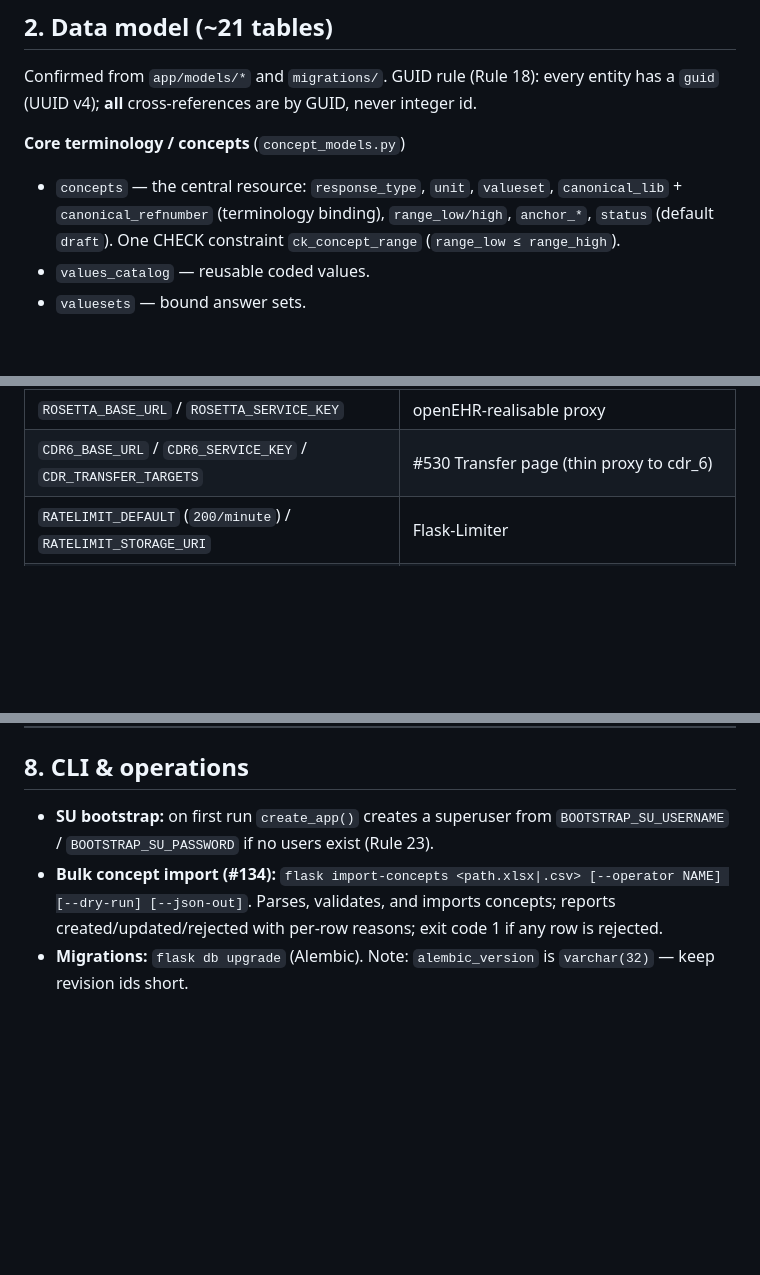
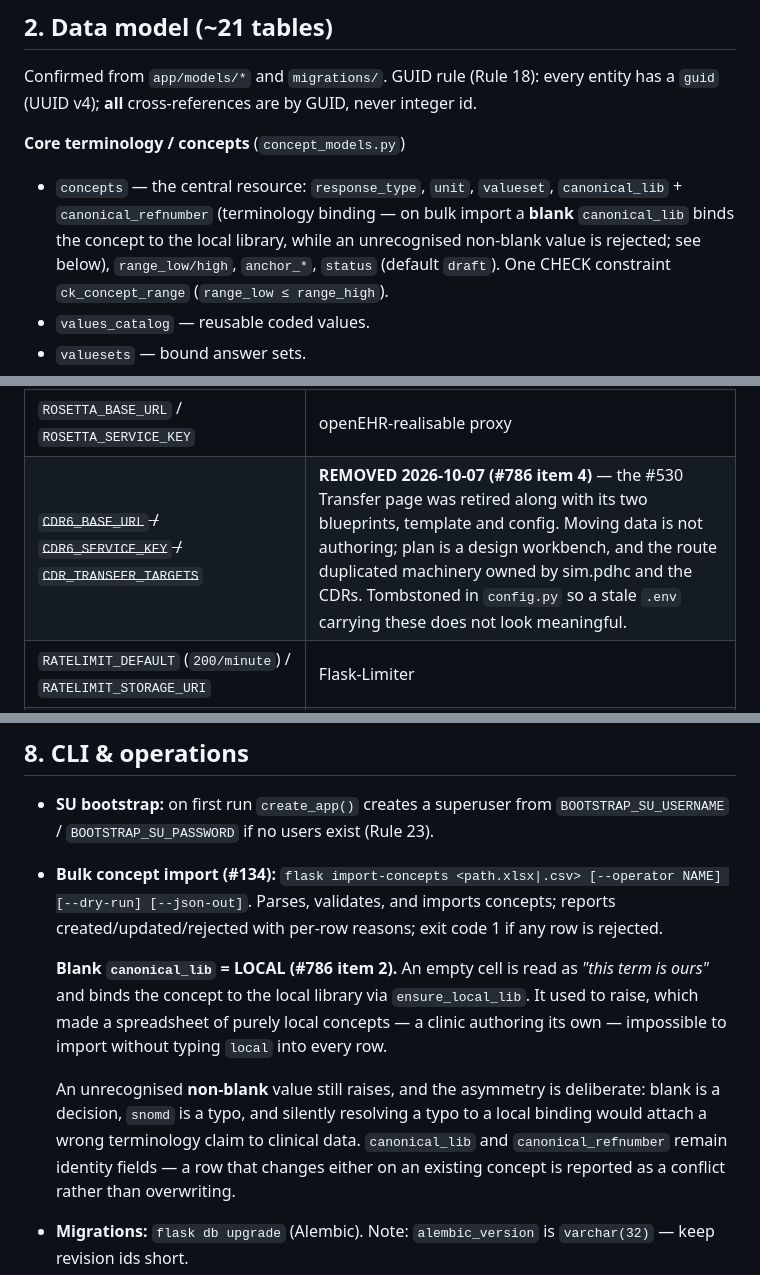
Before and after one commit to profingvar/plan.pdhc, a Markdown page: planp/docs/technical.md, 3 parts joined by grey strips. GitHub-like rendering; blank space fills up the shorter version.

```diff
--- a/planp/docs/technical.md
+++ b/planp/docs/technical.md
@@ -45,7 +45,9 @@ integer id.
 
 **Core terminology / concepts** (`concept_models.py`)
 - `concepts` — the central resource: `response_type`, `unit`, `valueset`,
-  `canonical_lib` + `canonical_refnumber` (terminology binding), `range_low/high`,
+  `canonical_lib` + `canonical_refnumber` (terminology binding — on bulk import
+  a **blank** `canonical_lib` binds the concept to the local library, while an
+  unrecognised non-blank value is rejected; see below), `range_low/high`,
   `anchor_*`, `status` (default `draft`). One CHECK constraint `ck_concept_range`
   (`range_low ≤ range_high`).
 - `values_catalog` — reusable coded values.
@@ -248,7 +250,7 @@ Key env vars (see `.env.example`):
 | `AUTHORING_ASSISTANT_MODELS` / `_DEFAULT_MODEL` / `_MAX_TOKENS` / `_TIMEOUT_SECONDS` | model allowlist + bounds |
 | `PLANDEF_VALIDATION_ENFORCED` | GA-5 fail-closed on save (default true; kill-switch) |
 | `ROSETTA_BASE_URL` / `ROSETTA_SERVICE_KEY` | openEHR-realisable proxy |
-| `CDR6_BASE_URL` / `CDR6_SERVICE_KEY` / `CDR_TRANSFER_TARGETS` | #530 Transfer page (thin proxy to cdr_6) |
+| ~~`CDR6_BASE_URL` / `CDR6_SERVICE_KEY` / `CDR_TRANSFER_TARGETS`~~ | **REMOVED 2026-10-07 (#786 item 4)** — the #530 Transfer page was retired along with its two blueprints, template and config. Moving data is not authoring; plan is a design workbench, and the route duplicated machinery owned by sim.pdhc and the CDRs. Tombstoned in `config.py` so a stale `.env` carrying these does not look meaningful. |
 | `RATELIMIT_DEFAULT` (`200/minute`) / `RATELIMIT_STORAGE_URI` | Flask-Limiter |
 | `BOOTSTRAP_SU_USERNAME` / `BOOTSTRAP_SU_PASSWORD` | first-run SU bootstrap |
 | `APP_VERSION` | reported by `/api/health` |
@@ -263,6 +265,19 @@ Key env vars (see `.env.example`):
   [--operator NAME] [--dry-run] [--json-out]`. Parses, validates, and imports
   concepts; reports created/updated/rejected with per-row reasons; exit code 1 if
   any row is rejected.
+
+    **Blank `canonical_lib` = LOCAL (#786 item 2).** An empty cell is read as
+    *"this term is ours"* and binds the concept to the local library via
+    `ensure_local_lib`. It used to raise, which made a spreadsheet of purely
+    local concepts — a clinic authoring its own — impossible to import without
+    typing `local` into every row.
+
+    An unrecognised **non-blank** value still raises, and the asymmetry is
+    deliberate: blank is a decision, `snomd` is a typo, and silently resolving a
+    typo to a local binding would attach a wrong terminology claim to clinical
+    data. `canonical_lib` and `canonical_refnumber` remain identity fields — a
+    row that changes either on an existing concept is reported as a conflict
+    rather than overwriting.
 - **Migrations:** `flask db upgrade` (Alembic). Note: `alembic_version` is
   `varchar(32)` — keep revision ids short.
 - **Docker:** `docker compose up -d --build` (Dockerfiles `COPY . .`, so a plain
```
Also changed, not shown: changed_files.md (+2 -0 lines), planp/docs/user_manual.md (+51 -0 lines).
